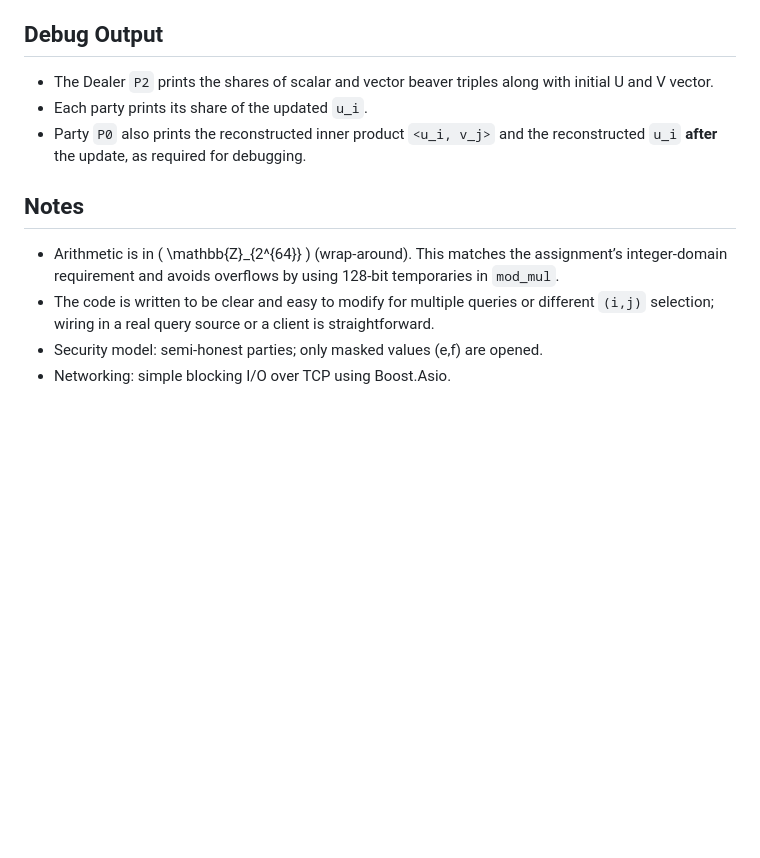
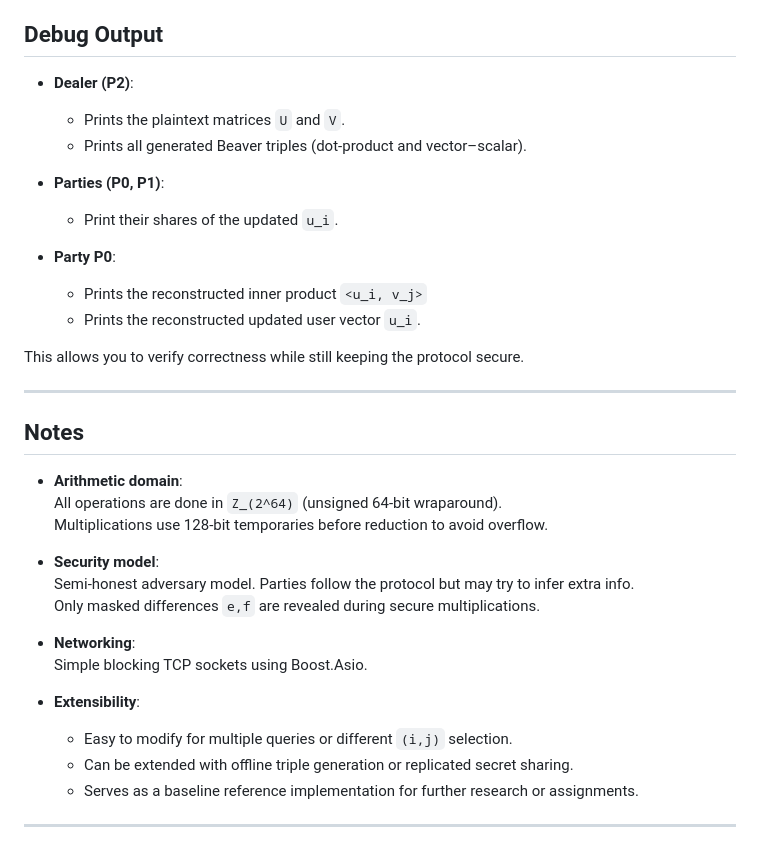
Before and after one commit to Akinxtor/bookmanagement, a Markdown page: Readme.md, the part around the change printed below. Drawn GitHub-style; blank space fills up the shorter version.

```diff
--- a/Readme.md
+++ b/Readme.md
@@ -44,13 +143,37 @@ You can override the arguments by editing the `p2` service command in `docker-co
 
 ## Debug Output
 
-- The Dealer `P2` prints the shares of scalar and vector beaver triples along with initial U and V vector.
-- Each party prints its share of the updated `u_i`.
-- Party `P0` also prints the reconstructed inner product `<u_i, v_j>` and the reconstructed `u_i` **after** the update, as required for debugging.
+- **Dealer (P2)**:
+  - Prints the plaintext matrices `U` and `V`.
+  - Prints all generated Beaver triples (dot-product and vector–scalar).
+
+- **Parties (P0, P1)**:
+  - Print their shares of the updated `u_i`.
+
+- **Party P0**:
+  - Prints the reconstructed inner product `<u_i, v_j>`
+  - Prints the reconstructed updated user vector `u_i`.
+
+This allows you to verify correctness while still keeping the protocol secure.
+
+---
 
 ## Notes
 
-- Arithmetic is in \( \mathbb{Z}_{2^{64}} \) (wrap-around). This matches the assignment’s integer-domain requirement and avoids overflows by using 128-bit temporaries in `mod_mul`.
-- The code is written to be clear and easy to modify for multiple queries or different `(i,j)` selection; wiring in a real query source or a client is straightforward.
-- Security model: semi-honest parties; only masked values \(e,f\) are opened.
-- Networking: simple blocking I/O over TCP using Boost.Asio.
+- **Arithmetic domain**:
+  All operations are done in `Z_(2^64)` (unsigned 64-bit wraparound).
+  Multiplications use 128-bit temporaries before reduction to avoid overflow.
+
+- **Security model**:
+  Semi-honest adversary model. Parties follow the protocol but may try to infer extra info.
+  Only masked differences `e,f` are revealed during secure multiplications.
+
+- **Networking**:
+  Simple blocking TCP sockets using Boost.Asio.
+
+- **Extensibility**:
+  - Easy to modify for multiple queries or different `(i,j)` selection.
+  - Can be extended with offline triple generation or replicated secret sharing.
+  - Serves as a baseline reference implementation for further research or assignments.
+
+---
```
Also changed, not shown: other parts of Readme.md (+122 -23 lines).
